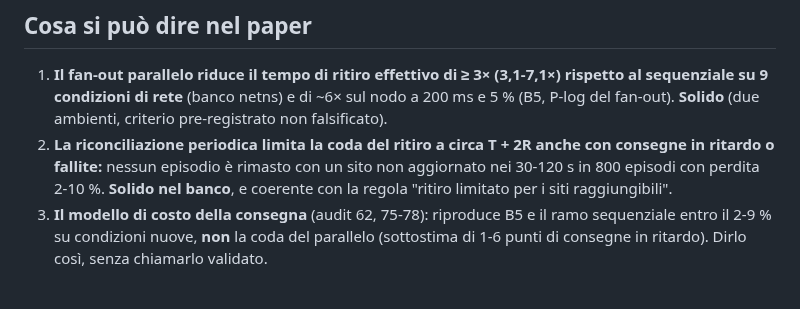
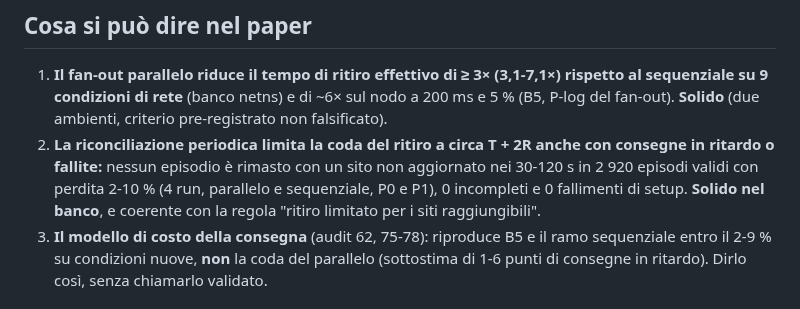
Before and after one commit to fabiooraziomirto/dib, a Markdown page: docs/audit/79_risultati_banco_seq_par_e_modello_v3.md, the part around the change. Drawn GitHub-style.

Commit message:
audit 79: the no-pending count corrected to 2920 valid lossy episodes (4 runs), 0 incomplete, 0 setup failures
Co-Authored-By: Claude Sonnet 5.5 <noreply@anthropic.com>

```diff
--- a/docs/audit/79_risultati_banco_seq_par_e_modello_v3.md
+++ b/docs/audit/79_risultati_banco_seq_par_e_modello_v3.md
@@ -15,7 +15,7 @@ Data: 2026-10-12 (03:49-04:30Z). Dati: `experiments_tnsm/netns_testbed/run_20261
 
 ## Cosa si può dire nel paper
 1. **Il fan-out parallelo riduce il tempo di ritiro effettivo di ≥ 3× (3,1-7,1×) rispetto al sequenziale su 9 condizioni di rete** (banco netns) e di ~6× sul nodo a 200 ms e 5 % (B5, P-log del fan-out). **Solido** (due ambienti, criterio pre-registrato non falsificato).
-2. **La riconciliazione periodica limita la coda del ritiro a circa T + 2R anche con consegne in ritardo o fallite:** nessun episodio è rimasto con un sito non aggiornato nei 30-120 s in 800 episodi con perdita 2-10 %. **Solido nel banco**, e coerente con la regola "ritiro limitato per i siti raggiungibili".
+2. **La riconciliazione periodica limita la coda del ritiro a circa T + 2R anche con consegne in ritardo o fallite:** nessun episodio è rimasto con un sito non aggiornato nei 30-120 s in 2 920 episodi validi con perdita 2-10 % (4 run, parallelo e sequenziale, P0 e P1), 0 incompleti e 0 fallimenti di setup. **Solido nel banco**, e coerente con la regola "ritiro limitato per i siti raggiungibili".
 3. **Il modello di costo della consegna** (audit 62, 75-78): riproduce B5 e il ramo sequenziale entro il 2-9 % su condizioni nuove, **non** la coda del parallelo (sottostima di 1-6 punti di consegne in ritardo). Dirlo così, senza chiamarlo validato.
 ## Cosa non si può dire
 Nessun risultato sul nodo con il watcher v2 (scaduto): effetto del keep-alive sul nodo non misurato; le connessioni persistenti non si propongono (audit 76: due run falsificati). Il banco gira sulla stessa macchina per tutti i processi, senza bridge Docker né mTLS; un solo ambiente; 40-60 episodi per cella.
```
